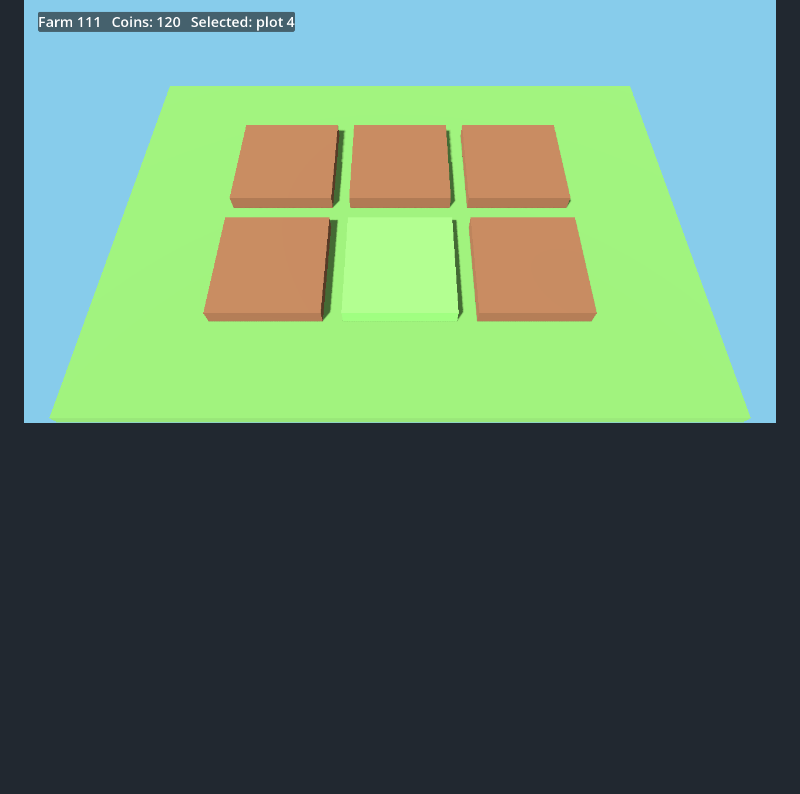
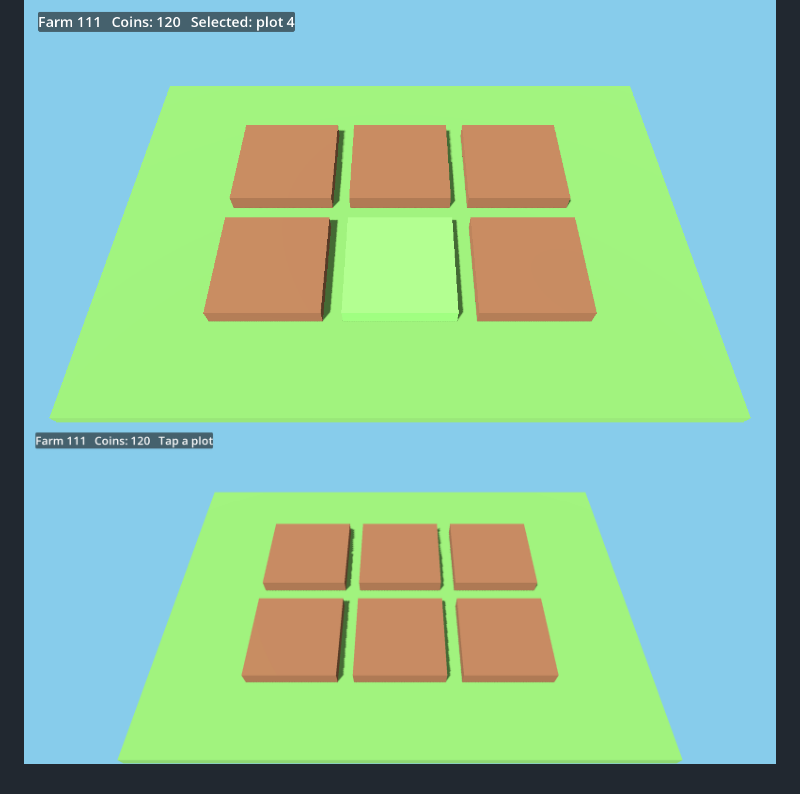
Before and after one commit to 000saber000/111, a Markdown page: README.md, the part around the change. Drawn GitHub-style; pictures changed too: docs/screenshot-device.png (added); blank space fills up the shorter version.

Commit message:
fix(m1): 横屏改成 expand 拉伸消除黑边；补真机验收截图 (#1)

```diff
--- a/README.md
+++ b/README.md
@@ -93,3 +93,4 @@
 **存档位置**：手机上是应用私有目录；桌面调试时在 `%APPDATA%\Godot\app_userdata\小农场\save.json`。
 
 ![M1 桌面截图](docs/screenshot-m1.png)
+![M1 真机截图（HONOR AMP-AN00 / Android 16）](docs/screenshot-device.png)
```
Also changed, not shown: 3 other files.
